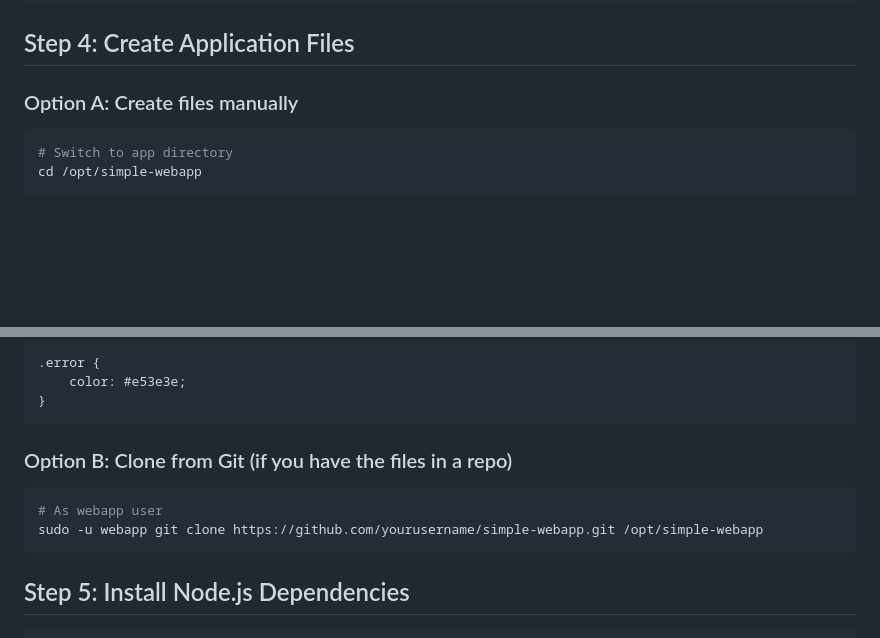
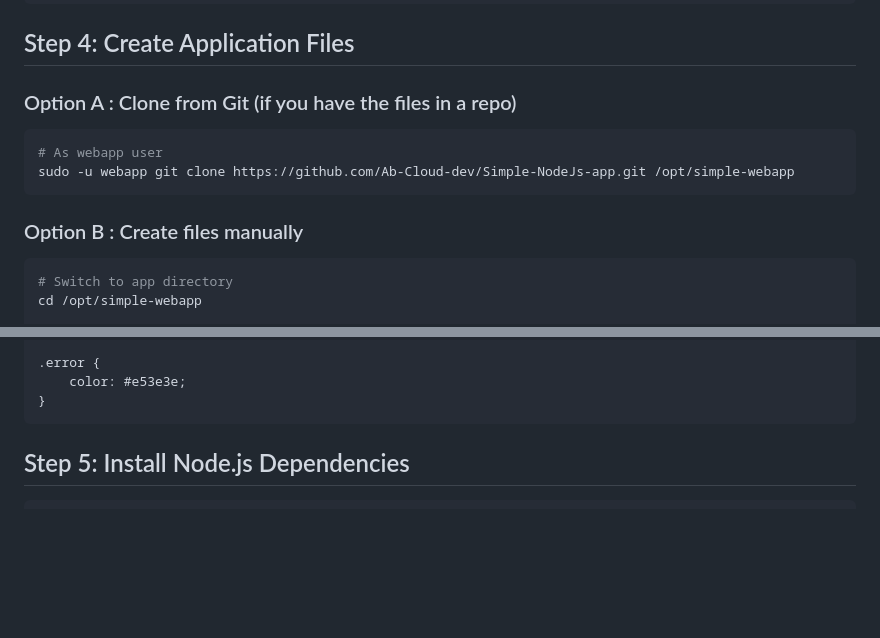
Before and after one commit to Ab-Cloud-dev/Simple-NodeJs-app, a Markdown page: README.md, 2 parts joined by grey strips. Drawn GitHub-style; blank space fills up the shorter version.

````diff
--- a/README.md
+++ b/README.md
@@ -48,7 +48,14 @@ sudo chown -R webapp:webapp /opt/simple-webapp
 
 ## Step 4: Create Application Files
 
-### Option A: Create files manually
+### Option A : Clone from Git (if you have the files in a repo)
+
+```bash
+# As webapp user
+sudo -u webapp git clone https://github.com/Ab-Cloud-dev/Simple-NodeJs-app.git /opt/simple-webapp
+```
+
+### Option B : Create files manually
 
 ```bash
 # Switch to app directory
@@ -267,12 +274,7 @@ button:hover {
 }
 ```
 
-### Option B: Clone from Git (if you have the files in a repo)
 
-```bash
-# As webapp user
-sudo -u webapp git clone https://github.com/yourusername/simple-webapp.git /opt/simple-webapp
-```
 
 ## Step 5: Install Node.js Dependencies
 
````
